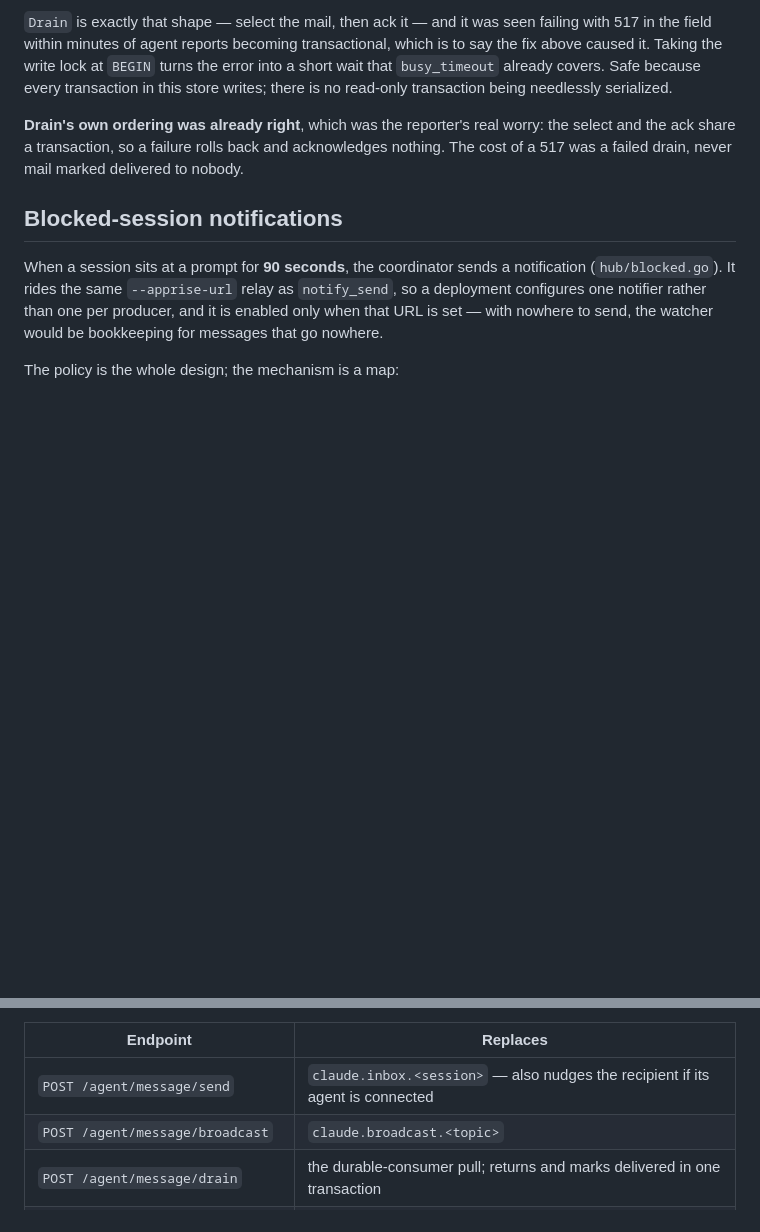
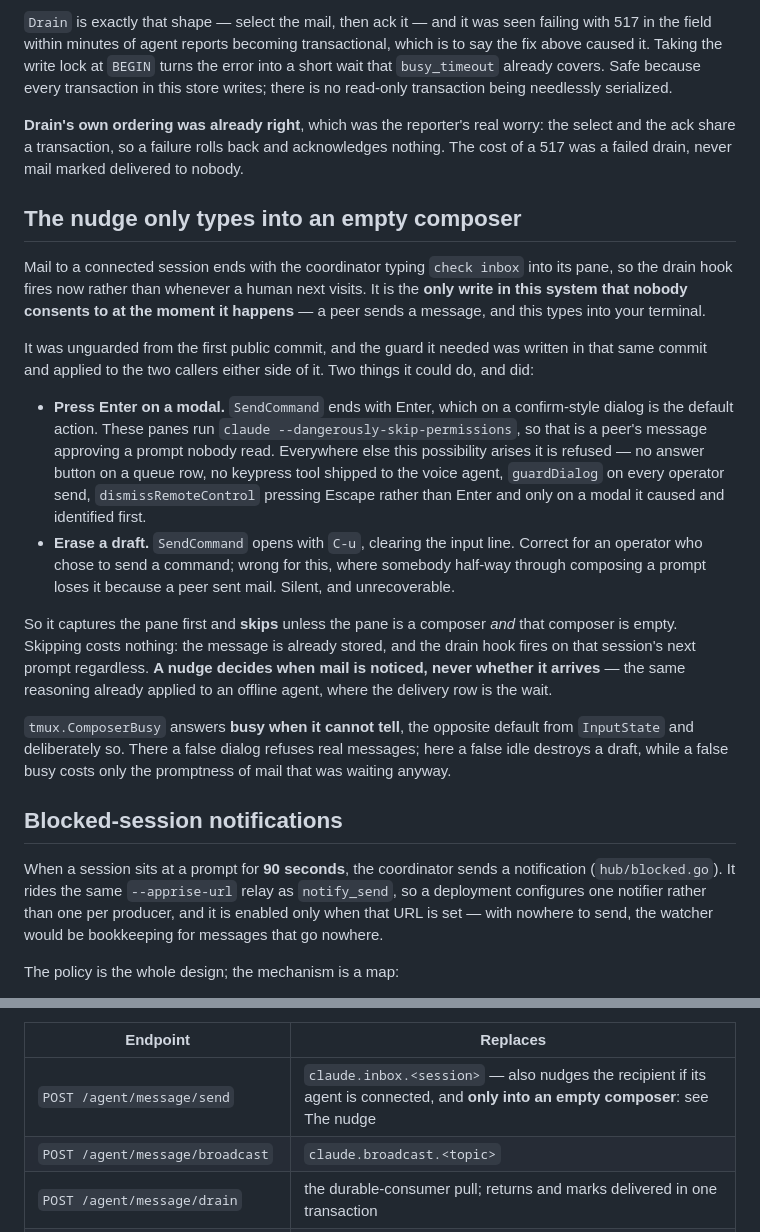
Before and after one commit to alexj212/shabadoo, a Markdown page: CLAUDE.md, 2 parts joined by grey strips. GitHub-like rendering; blank space fills up the shorter version.

Commit message:
Document the nudge guard
A change to behaviour a peer session can trigger is a change somebody reading
this has to be able to find. The API table said the send nudges the recipient
and nothing said what a nudge is allowed to do to their pane.

Co-Authored-By: Claude Opus 5 (1M context) <noreply@anthropic.com>
Claude-Session: https://claude.ai/code/session_01Krfr6Uy9VEUdJvd5GfcExx

```diff
--- a/CLAUDE.md
+++ b/CLAUDE.md
@@ -691,6 +691,40 @@ the select and the ack share a transaction, so a failure rolls back and
 acknowledges nothing. The cost of a 517 was a failed drain, never mail marked
 delivered to nobody.
 
+## The nudge only types into an empty composer
+
+Mail to a connected session ends with the coordinator typing `check inbox` into
+its pane, so the drain hook fires now rather than whenever a human next visits.
+It is the **only write in this system that nobody consents to at the moment it
+happens** — a peer sends a message, and this types into your terminal.
+
+It was unguarded from the first public commit, and the guard it needed was
+written in that same commit and applied to the two callers either side of it.
+Two things it could do, and did:
+
+- **Press Enter on a modal.** `SendCommand` ends with Enter, which on a
+  confirm-style dialog is the default action. These panes run
+  `claude --dangerously-skip-permissions`, so that is a peer's message approving
+  a prompt nobody read. Everywhere else this possibility arises it is refused —
+  no answer button on a queue row, no keypress tool shipped to the voice agent,
+  `guardDialog` on every operator send, `dismissRemoteControl` pressing Escape
+  rather than Enter and only on a modal it caused and identified first.
+- **Erase a draft.** `SendCommand` opens with `C-u`, clearing the input line.
+  Correct for an operator who chose to send a command; wrong for this, where
+  somebody half-way through composing a prompt loses it because a peer sent
+  mail. Silent, and unrecoverable.
+
+So it captures the pane first and **skips** unless the pane is a composer *and*
+that composer is empty. Skipping costs nothing: the message is already stored,
+and the drain hook fires on that session's next prompt regardless. **A nudge
+decides when mail is noticed, never whether it arrives** — the same reasoning
+already applied to an offline agent, where the delivery row is the wait.
+
+`tmux.ComposerBusy` answers **busy when it cannot tell**, the opposite default
+from `InputState` and deliberately so. There a false dialog refuses real
+messages; here a false idle destroys a draft, while a false busy costs only the
+promptness of mail that was waiting anyway.
+
 ## Blocked-session notifications
 
 When a session sits at a prompt for **90 seconds**, the coordinator sends a
@@ -1064,7 +1098,7 @@ tenant's inbox because it cannot name one.
 
 | Endpoint | Replaces |
 |---|---|
-| `POST /agent/message/send` | `claude.inbox.<session>` — also nudges the recipient if its agent is connected |
+| `POST /agent/message/send` | `claude.inbox.<session>` — also nudges the recipient if its agent is connected, and **only into an empty composer**: see The nudge |
 | `POST /agent/message/broadcast` | `claude.broadcast.<topic>` |
 | `POST /agent/message/drain` | the durable-consumer pull; returns and marks delivered in one transaction |
 | `POST /agent/subscribe\|unsubscribe` | topic subscriptions |
```
